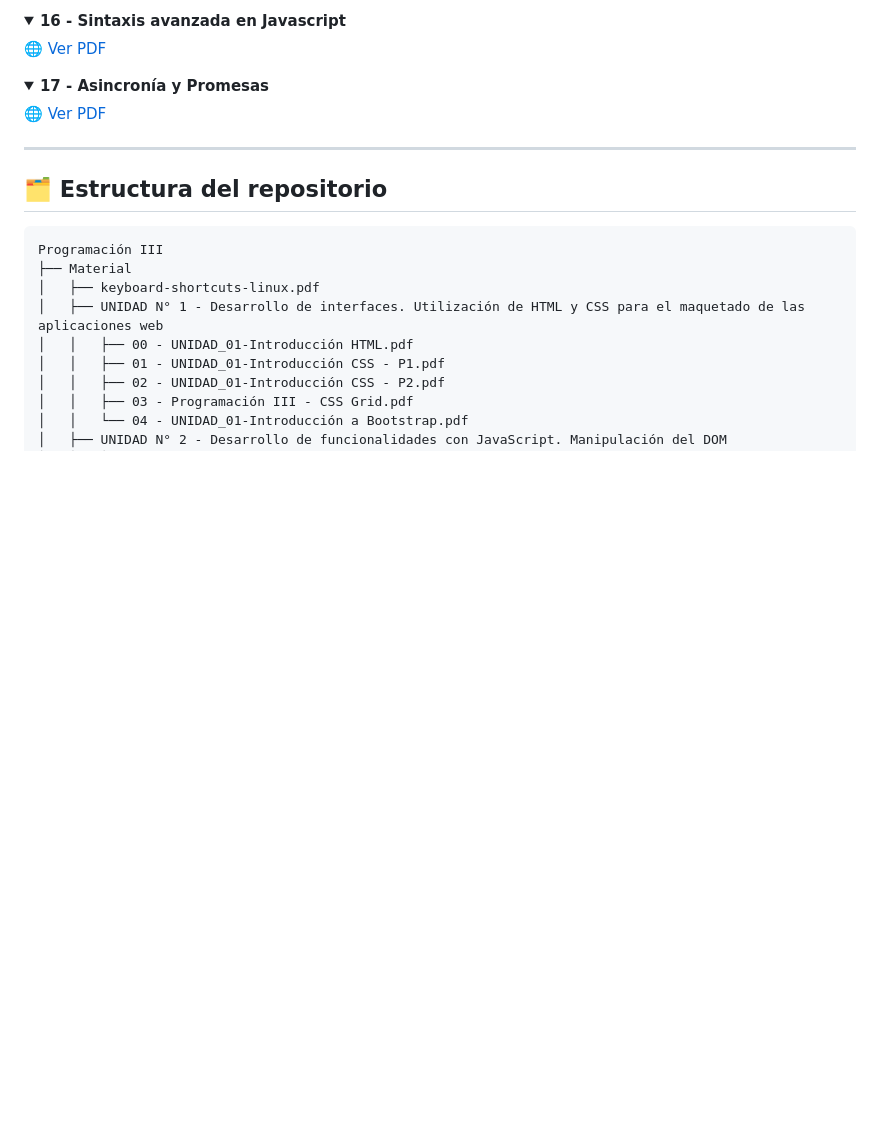
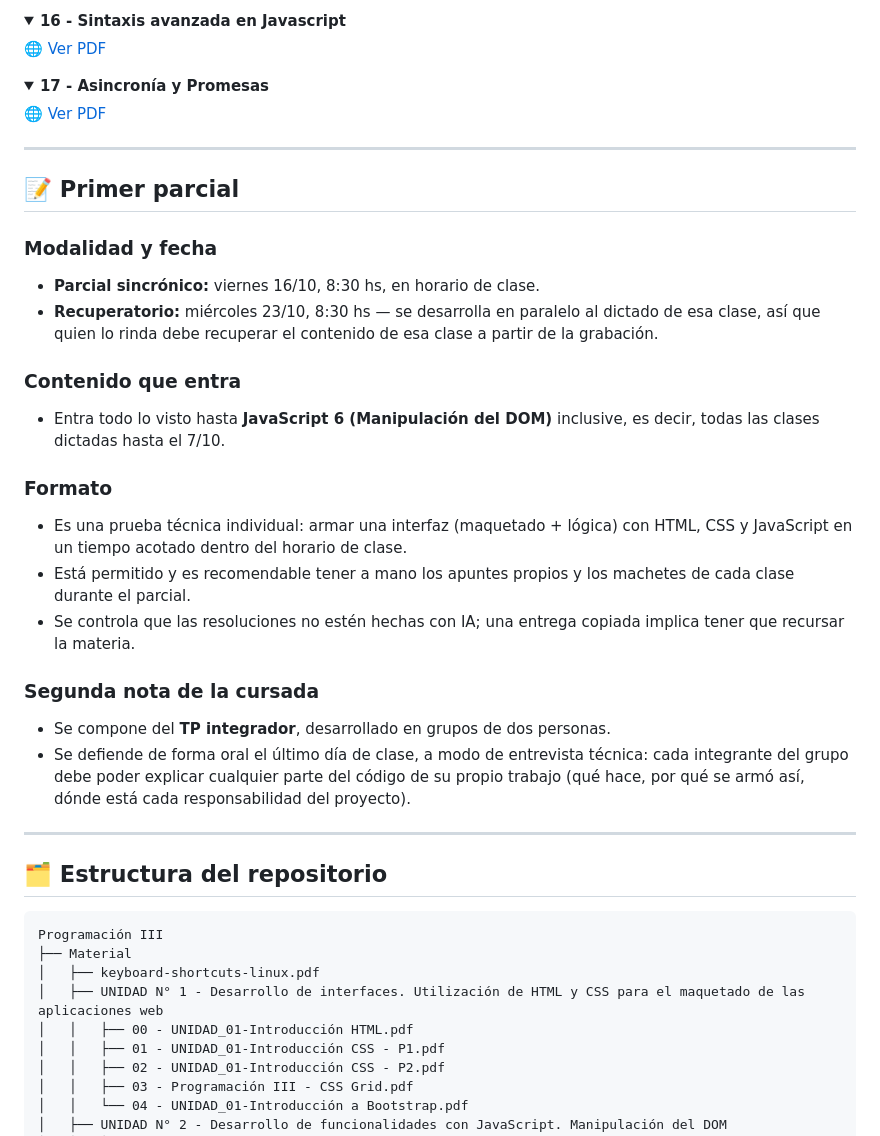
Before and after one commit to LautaroSantiago/Programacion_III, a Markdown page: README.md, the part around one of its changes. Drawn GitHub-style; folded sections open; blank space fills up the shorter version.

Commit message:
prestania parcial

```diff
--- a/README.md
+++ b/README.md
@@ -1444,6 +1445,30 @@ Cierra con herramientas de **interacción y depuración**: `console.log()` para
 [🌐 Ver PDF](https://docs.google.com/viewer?url=https://raw.githubusercontent.com/LautaroSantiago/Programacion_III/master/Recursos%20Adicionales/17%20-%20Asincron%C3%ADa%20y%20Promesas.pdf)
 
 </details>
+
+---
+
+## <a id="parcial"></a><font color="#8250DF">📝 Primer parcial</font>
+
+### Modalidad y fecha
+
+- **Parcial sincrónico:** viernes 16/10, 8:30 hs, en horario de clase.
+- **Recuperatorio:** miércoles 23/10, 8:30 hs — se desarrolla en paralelo al dictado de esa clase, así que quien lo rinda debe recuperar el contenido de esa clase a partir de la grabación.
+
+### Contenido que entra
+
+- Entra todo lo visto hasta **JavaScript 6 (Manipulación del DOM)** inclusive, es decir, todas las clases dictadas hasta el 7/10.
+
+### Formato
+
+- Es una prueba técnica individual: armar una interfaz (maquetado + lógica) con HTML, CSS y JavaScript en un tiempo acotado dentro del horario de clase.
+- Está permitido y es recomendable tener a mano los apuntes propios y los machetes de cada clase durante el parcial.
+- Se controla que las resoluciones no estén hechas con IA; una entrega copiada implica tener que recursar la materia.
+
+### Segunda nota de la cursada
+
+- Se compone del **TP integrador**, desarrollado en grupos de dos personas.
+- Se defiende de forma oral el último día de clase, a modo de entrevista técnica: cada integrante del grupo debe poder explicar cualquier parte del código de su propio trabajo (qué hace, por qué se armó así, dónde está cada responsabilidad del proyecto).
 
 ---
 
```
Also changed, not shown: other parts of README.md (+1 -0 lines).
